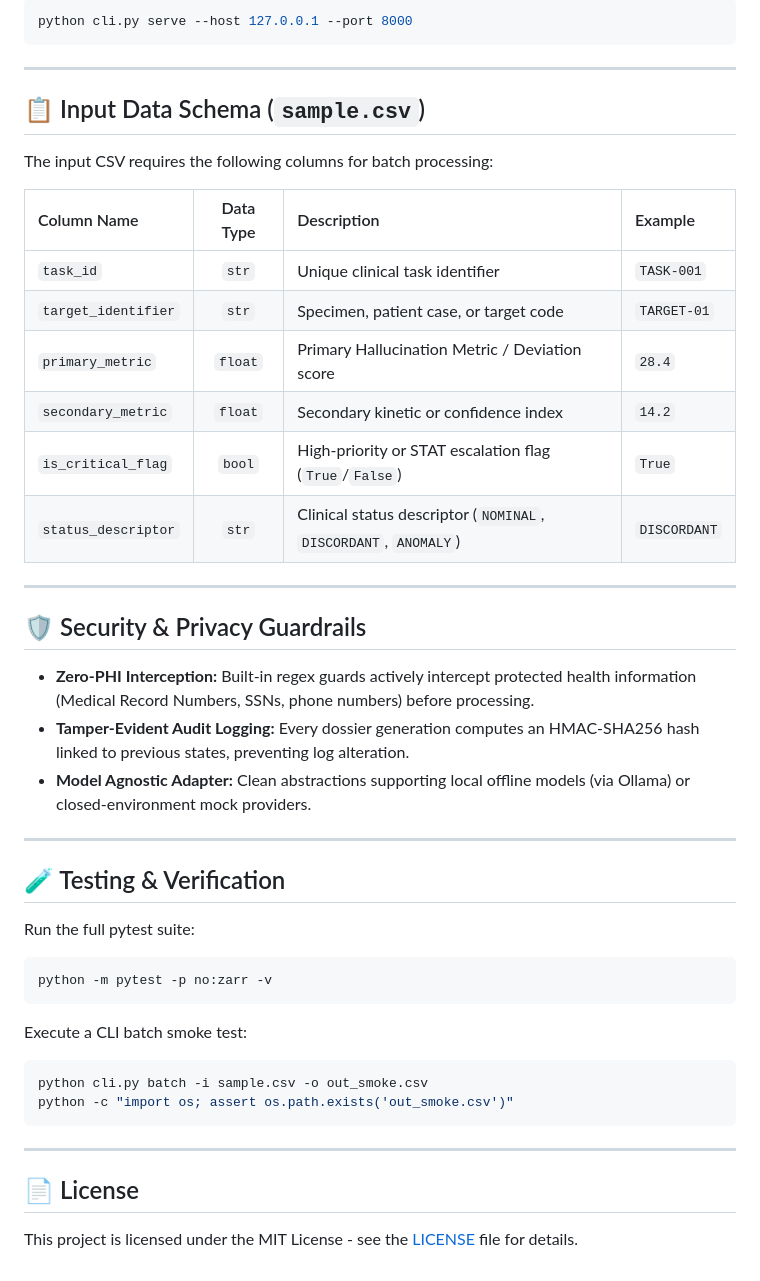
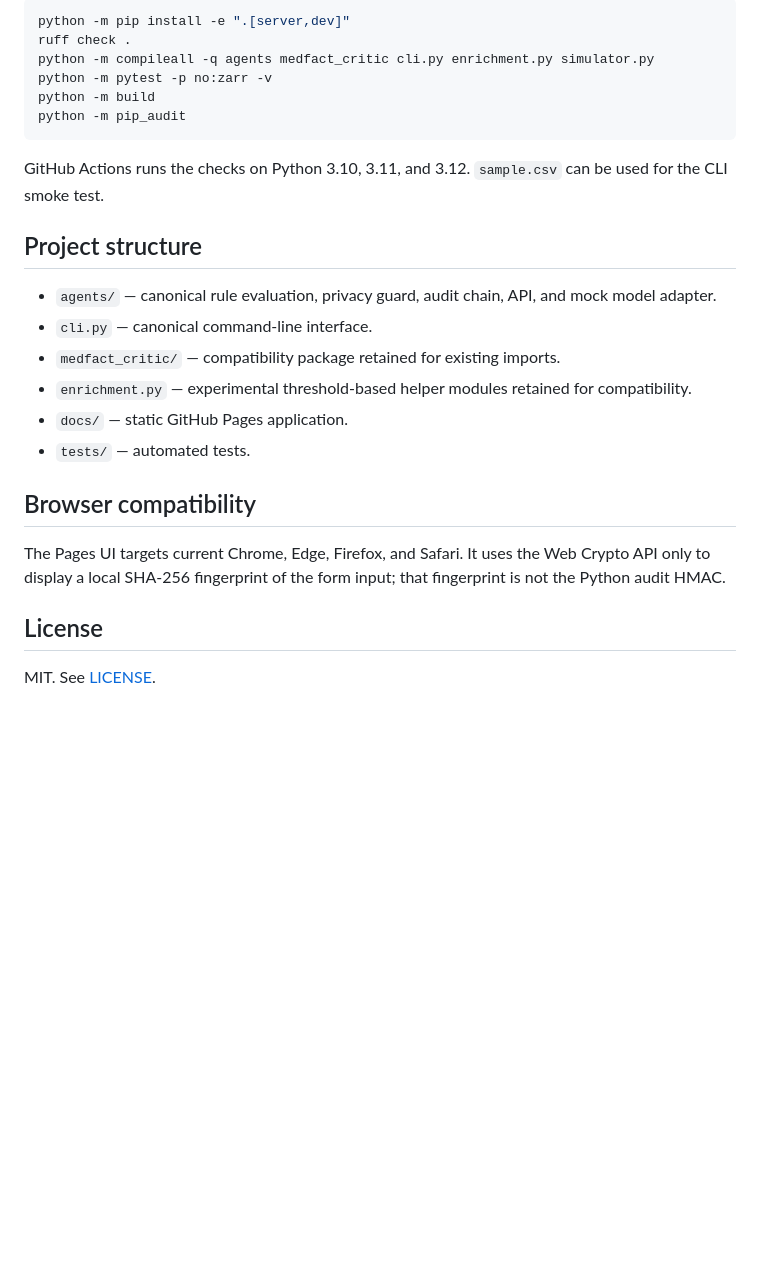
Before and after one commit to abusuraihsakhri/clinical-llm-hallucination-critic, a Markdown page: README.md, the part around one of its changes. GitHub-like rendering; blank space fills up the shorter version.

````diff
--- a/README.md
+++ b/README.md
@@ -142,50 +72,28 @@ Start the local FastAPI service:
 
 ```bash
-python cli.py serve --host 127.0.0.1 --port 8000
+python -m pip install -e ".[server,dev]"
+ruff check .
+python -m compileall -q agents medfact_critic cli.py enrichment.py simulator.py
+python -m pytest -p no:zarr -v
+python -m build
+python -m pip_audit
 ```
 
----
+GitHub Actions runs the checks on Python 3.10, 3.11, and 3.12. `sample.csv` can be used for the CLI smoke test.
 
-## 📋 Input Data Schema (`sample.csv`)
+## Project structure
 
-The input CSV requires the following columns for batch processing:
+- `agents/` — canonical rule evaluation, privacy guard, audit chain, API, and mock model adapter.
+- `cli.py` — canonical command-line interface.
+- `medfact_critic/` — compatibility package retained for existing imports.
+- `enrichment.py` — experimental threshold-based helper modules retained for compatibility.
+- `docs/` — static GitHub Pages application.
+- `tests/` — automated tests.
 
-| Column Name | Data Type | Description | Example |
-|:------------|:---------:|:------------|:--------|
-| `task_id` | `str` | Unique clinical task identifier | `TASK-001` |
-| `target_identifier` | `str` | Specimen, patient case, or target code | `TARGET-01` |
-| `primary_metric` | `float` | Primary Hallucination Metric / Deviation score | `28.4` |
-| `secondary_metric` | `float` | Secondary kinetic or confidence index | `14.2` |
-| `is_critical_flag` | `bool` | High-priority or STAT escalation flag (`True`/`False`) | `True` |
-| `status_descriptor` | `str` | Clinical status descriptor (`NOMINAL`, `DISCORDANT`, `ANOMALY`) | `DISCORDANT` |
+## Browser compatibility
 
----
+The Pages UI targets current Chrome, Edge, Firefox, and Safari. It uses the Web Crypto API only to display a local SHA-256 fingerprint of the form input; that fingerprint is not the Python audit HMAC.
 
-## 🛡️ Security & Privacy Guardrails
+## License
 
-* **Zero-PHI Interception:** Built-in regex guards actively intercept protected health information (Medical Record Numbers, SSNs, phone numbers) before processing.
-* **Tamper-Evident Audit Logging:** Every dossier generation computes an HMAC-SHA256 hash linked to previous states, preventing log alteration.
-* **Model Agnostic Adapter:** Clean abstractions supporting local offline models (via Ollama) or closed-environment mock providers.
-
----
-
-## 🧪 Testing & Verification
-
-Run the full pytest suite:
-
-```bash
-python -m pytest -p no:zarr -v
-```
-
-Execute a CLI batch smoke test:
-
-```bash
-python cli.py batch -i sample.csv -o out_smoke.csv
-python -c "import os; assert os.path.exists('out_smoke.csv')"
-```
-
----
-
-## 📄 License
-
-This project is licensed under the MIT License - see the [LICENSE](LICENSE) file for details.
+MIT. See [LICENSE](LICENSE).
````
Also changed, not shown: other parts of README.md (+42 -112 lines).
